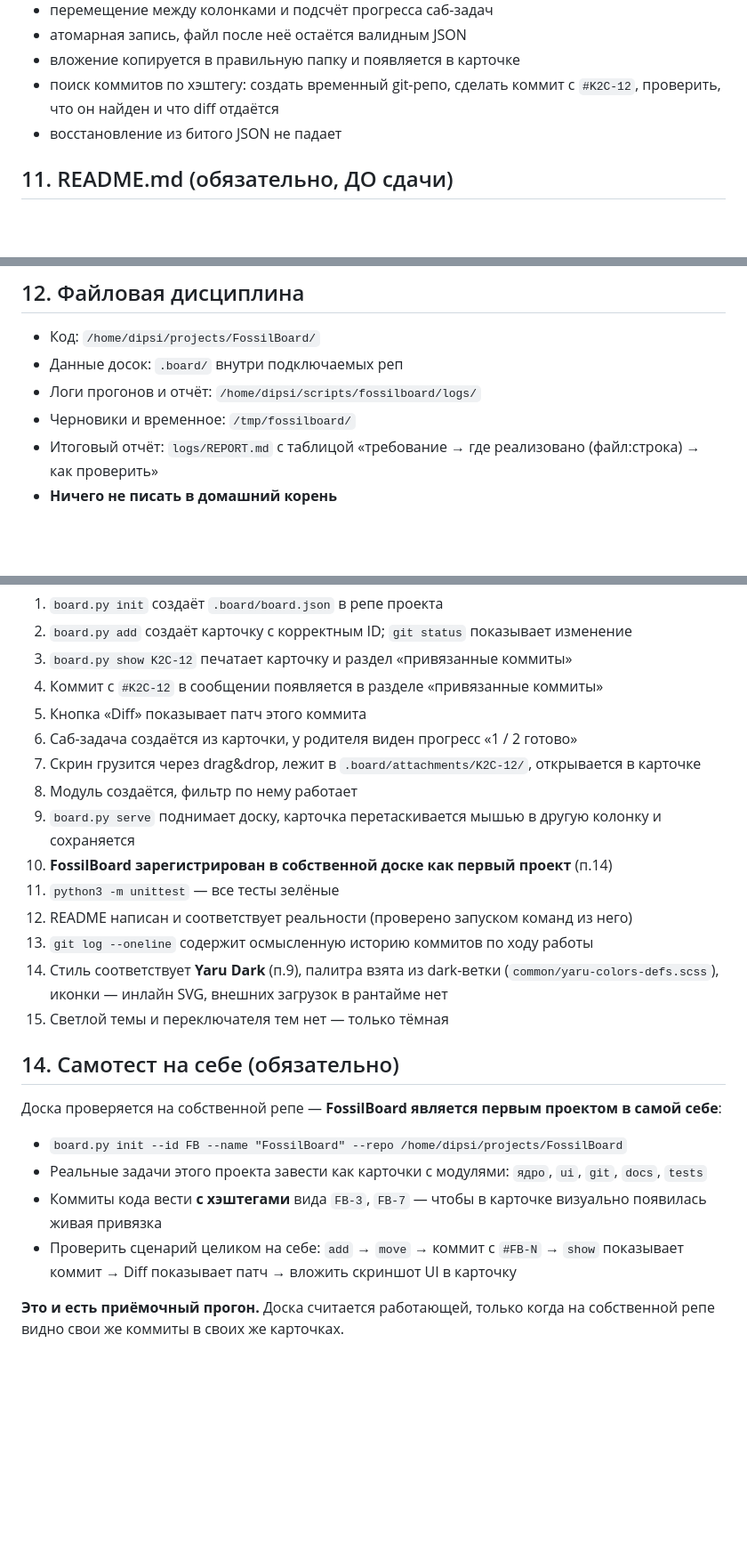
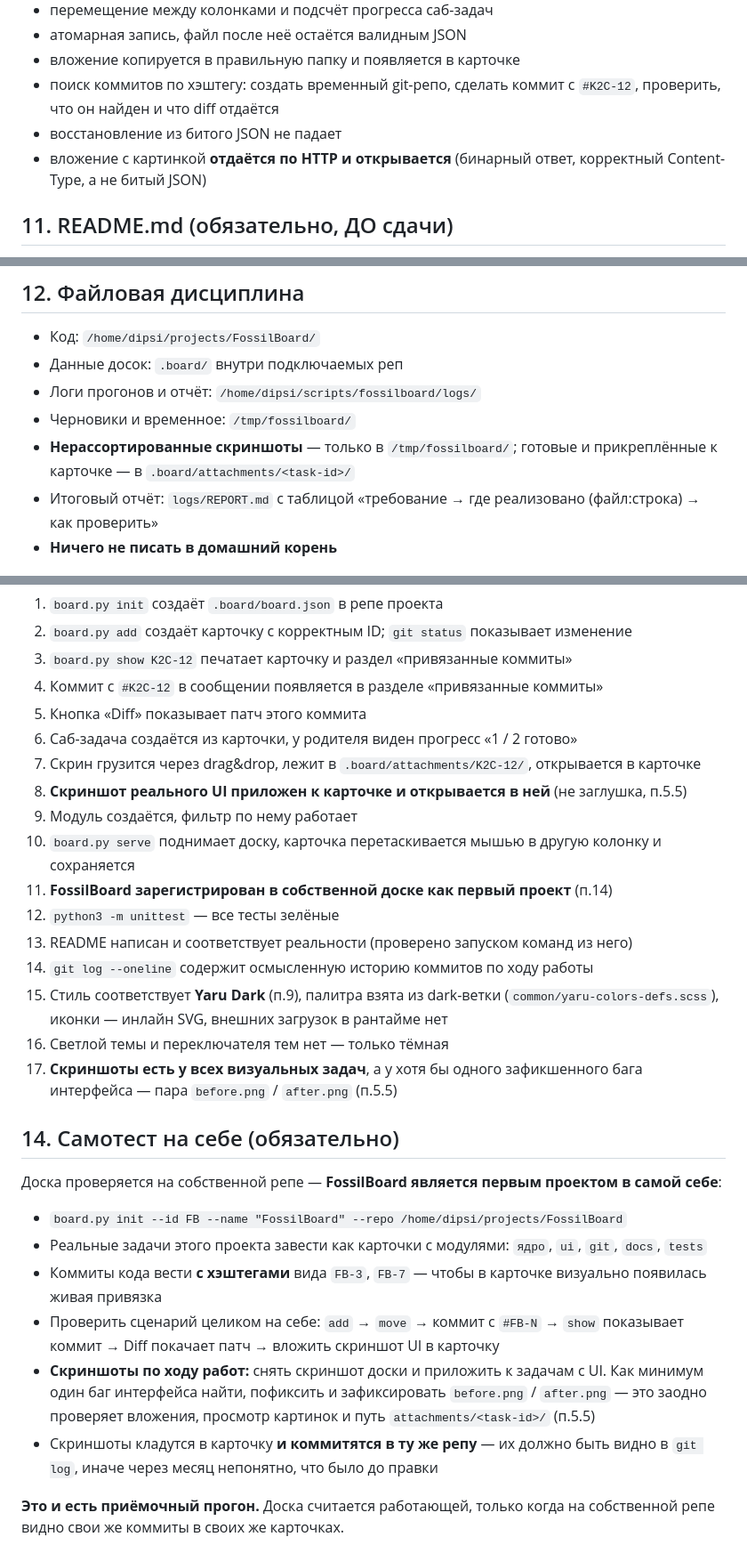
Before and after one commit to webusis/FossilBoard, a Markdown page: TASK.md, 3 parts joined by grey strips. Shown at 89% size. GitHub-like rendering; blank space fills up the shorter version.

Commit message:
docs: require UI screenshots on visual tasks and fixes, with working capture method

```diff
--- a/TASK.md
+++ b/TASK.md
@@ -247,6 +282,8 @@ board.py serve [--port 8770]
 - поиск коммитов по хэштегу: создать временный git-репо, сделать коммит с `#K2C-12`,
   проверить, что он найден и что diff отдаётся
 - восстановление из битого JSON не падает
+- вложение с картинкой **отдаётся по HTTP и открывается** (бинарный ответ,
+  корректный Content-Type, а не битый JSON)
 
 ## 11. README.md (обязательно, ДО сдачи)
 
@@ -265,6 +302,8 @@ board.py serve [--port 8770]
 - Данные досок: `.board/` внутри подключаемых реп
 - Логи прогонов и отчёт: `/home/dipsi/scripts/fossilboard/logs/`
 - Черновики и временное: `/tmp/fossilboard/`
+- **Нерассортированные скриншоты** — только в `/tmp/fossilboard/`;
+  готовые и прикреплённые к карточке — в `.board/attachments/<task-id>/`
 - Итоговый отчёт: `logs/REPORT.md` с таблицой
   «требование → где реализовано (файл:строка) → как проверить»
 - **Ничего не писать в домашний корень**
@@ -278,15 +317,18 @@ board.py serve [--port 8770]
 5. Кнопка «Diff» показывает патч этого коммита
 6. Саб-задача создаётся из карточки, у родителя виден прогресс «1 / 2 готово»
 7. Скрин грузится через drag&drop, лежит в `.board/attachments/K2C-12/`, открывается в карточке
-8. Модуль создаётся, фильтр по нему работает
-9. `board.py serve` поднимает доску, карточка перетаскивается мышью в другую колонку и сохраняется
-10. **FossilBoard зарегистрирован в собственной доске как первый проект** (п.14)
-11. `python3 -m unittest` — все тесты зелёные
-12. README написан и соответствует реальности (проверено запуском команд из него)
-13. `git log --oneline` содержит осмысленную историю коммитов по ходу работы
-14. Стиль соответствует **Yaru Dark** (п.9), палитра взята из dark-ветки
+8. **Скриншот реального UI приложен к карточке и открывается в ней** (не заглушка, п.5.5)
+9. Модуль создаётся, фильтр по нему работает
+10. `board.py serve` поднимает доску, карточка перетаскивается мышью в другую колонку и сохраняется
+11. **FossilBoard зарегистрирован в собственной доске как первый проект** (п.14)
+12. `python3 -m unittest` — все тесты зелёные
+13. README написан и соответствует реальности (проверено запуском команд из него)
+14. `git log --oneline` содержит осмысленную историю коммитов по ходу работы
+15. Стиль соответствует **Yaru Dark** (п.9), палитра взята из dark-ветки
     (`common/yaru-colors-defs.scss`), иконки — инлайн SVG, внешних загрузок в рантайме нет
-15. Светлой темы и переключателя тем нет — только тёмная
+16. Светлой темы и переключателя тем нет — только тёмная
+17. **Скриншоты есть у всех визуальных задач**, а у хотя бы одного зафикшенного бага
+    интерфейса — пара `before.png` / `after.png` (п.5.5)
 
 ## 14. Самотест на себе (обязательно)
 
@@ -298,7 +340,13 @@ board.py serve [--port 8770]
 - Коммиты кода вести **с хэштегами** вида `FB-3`, `FB-7` —
   чтобы в карточке визуально появилась живая привязка
 - Проверить сценарий целиком на себе: `add` → `move` → коммит с `#FB-N` →
-  `show` показывает коммит → Diff показывает патч → вложить скриншот UI в карточку
+  `show` показывает коммит → Diff покачает патч → вложить скриншот UI в карточку
+- **Скриншоты по ходу работ:** снять скриншот доски и приложить к задачам с UI.
+  Как минимум один баг интерфейса найти, пофиксить и зафиксировать
+  `before.png` / `after.png` — это заодно проверяет вложения, просмотр картинок
+  и путь `attachments/<task-id>/` (п.5.5)
+- Скриншоты кладутся в карточку **и коммитятся в ту же репу** — их должно быть видно
+  в `git log`, иначе через месяц непонятно, что было до правки
 
 **Это и есть приёмочный прогон.** Доска считается работающей, только когда
 на собственной репе видно свои же коммиты в своих же карточках.
```
Also changed, not shown: other parts of TASK.md (+35 -0 lines).
